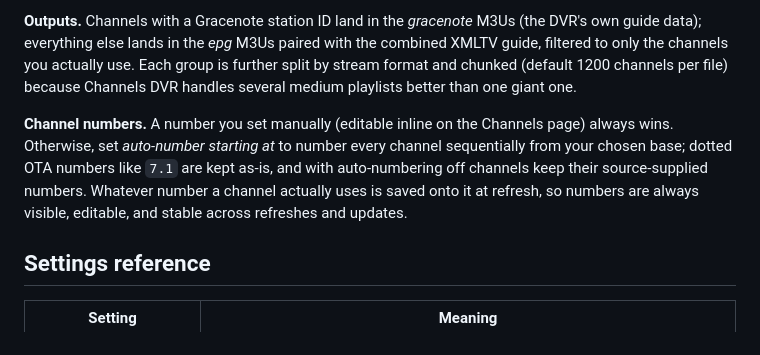
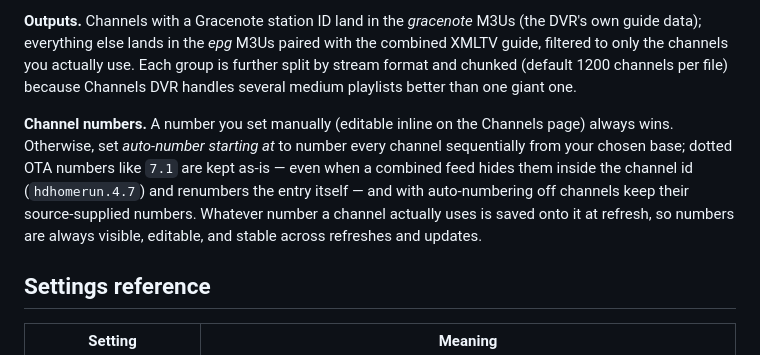
Before and after one commit to Eagle383/channelforge, a Markdown page: README.md, the part around the change. Drawn GitHub-style.

Commit message:
Docs: note OTA numbers recovered from combined-feed channel ids
Co-Authored-By: Claude Fable 5 <noreply@anthropic.com>

```diff
--- a/README.md
+++ b/README.md
@@ -52,7 +52,7 @@ Ten minutes, start to finish:
 
 **Outputs.** Channels with a Gracenote station ID land in the *gracenote* M3Us (the DVR's own guide data); everything else lands in the *epg* M3Us paired with the combined XMLTV guide, filtered to only the channels you actually use. Each group is further split by stream format and chunked (default 1200 channels per file) because Channels DVR handles several medium playlists better than one giant one.
 
-**Channel numbers.** A number you set manually (editable inline on the Channels page) always wins. Otherwise, set *auto-number starting at* to number every channel sequentially from your chosen base; dotted OTA numbers like `7.1` are kept as-is, and with auto-numbering off channels keep their source-supplied numbers. Whatever number a channel actually uses is saved onto it at refresh, so numbers are always visible, editable, and stable across refreshes and updates.
+**Channel numbers.** A number you set manually (editable inline on the Channels page) always wins. Otherwise, set *auto-number starting at* to number every channel sequentially from your chosen base; dotted OTA numbers like `7.1` are kept as-is — even when a combined feed hides them inside the channel id (`hdhomerun.4.7`) and renumbers the entry itself — and with auto-numbering off channels keep their source-supplied numbers. Whatever number a channel actually uses is saved onto it at refresh, so numbers are always visible, editable, and stable across refreshes and updates.
 
 ## Settings reference
 
```
Also changed, not shown: CLAUDE.md (+1 -1 lines).
